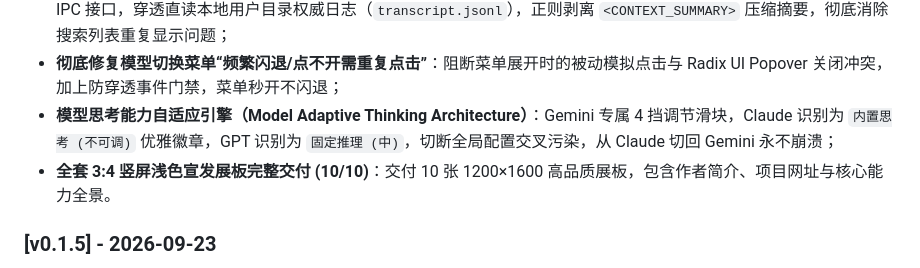
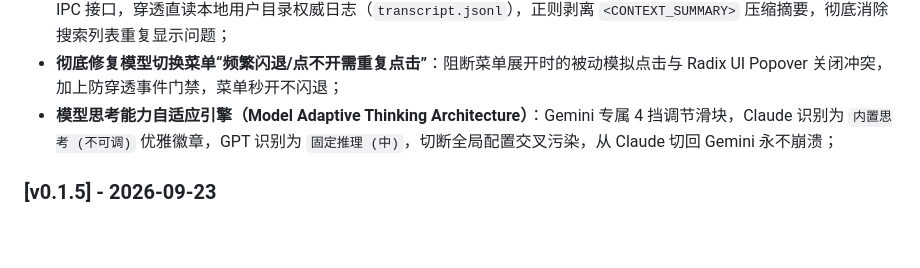
Before and after one commit to Kutaze/Antigravity-Enhance-Pack-Tools, a Markdown page: README.md, the part around the change. Rendered like a GitHub page; blank space fills up the shorter version.

```diff
--- a/README.md
+++ b/README.md
@@ -411,7 +411,6 @@ window.__AGY_APPLY_THINKING_LEVEL__('high');
 - **本地日志权威穿透索引（Local Disk Transcript Indexing）**：主进程新增 `antigravity:get-conversation-turns` 原生 IPC 接口，穿透直读本地用户目录权威日志（`transcript.jsonl`），正则剥离 `<CONTEXT_SUMMARY>` 压缩摘要，彻底消除搜索列表重复显示问题；
 - **彻底修复模型切换菜单“频繁闪退/点不开需重复点击”**：阻断菜单展开时的被动模拟点击与 Radix UI Popover 关闭冲突，加上防穿透事件门禁，菜单秒开不闪退；
 - **模型思考能力自适应引擎（Model Adaptive Thinking Architecture）**：Gemini 专属 4 挡调节滑块，Claude 识别为 `内置思考 (不可调)` 优雅徽章，GPT 识别为 `固定推理 (中)`，切断全局配置交叉污染，从 Claude 切回 Gemini 永不崩溃；
-- **全套 3:4 竖屏浅色宣发展板完整交付 (10/10)**：交付 10 张 1200×1600 高品质展板，包含作者简介、项目网址与核心能力全景。
 
 ### [v0.1.5] - 2026-09-23
 - **多账号原生动态管理体系（对比 v0.1.4 深度重构）**：
```
Also changed, not shown: CHANGELOG.md (+0 -3 lines), docs/DISCORD_ANNOUNCEMENT.md (+0 -16 lines).
